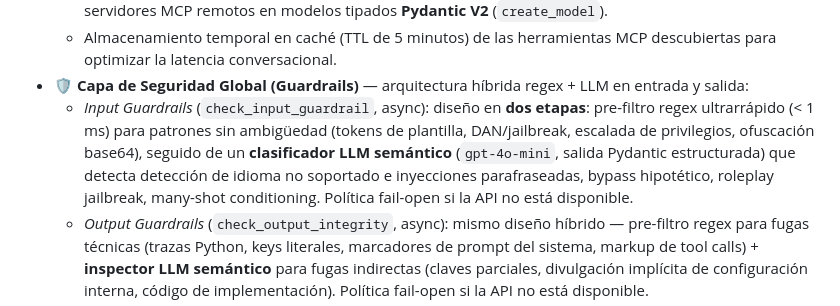
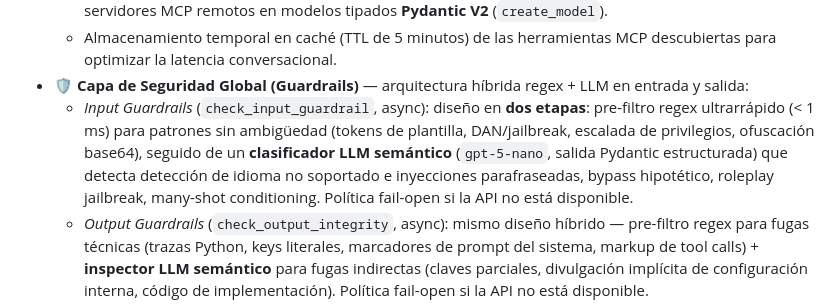
Before and after one commit to CharlyMoncada/travel-assitant, a Markdown page: README.md, the part around the change. Drawn GitHub-style.

Commit message:
refactor: update LLM model reference to gpt-5-nano across codebase and documentation, and add supporting media assets

```diff
--- a/README.md
+++ b/README.md
@@ -27,7 +27,7 @@ Asistente inteligente de viaje basado en IA Generativa que integra una arquitect
   - Conversión automática al vuelo de los esquemas de parámetros JSON (`inputSchema`) de múltiples servidores MCP remotos en modelos tipados **Pydantic V2** (`create_model`).
   - Almacenamiento temporal en caché (TTL de 5 minutos) de las herramientas MCP descubiertas para optimizar la latencia conversacional.
 - **🛡️ Capa de Seguridad Global (Guardrails)** — arquitectura híbrida regex + LLM en entrada y salida:
-  - *Input Guardrails* (`check_input_guardrail`, async): diseño en **dos etapas**: pre-filtro regex ultrarrápido (< 1 ms) para patrones sin ambigüedad (tokens de plantilla, DAN/jailbreak, escalada de privilegios, ofuscación base64), seguido de un **clasificador LLM semántico** (`gpt-4o-mini`, salida Pydantic estructurada) que detecta detección de idioma no soportado e inyecciones parafraseadas, bypass hipotético, roleplay jailbreak, many-shot conditioning. Política fail-open si la API no está disponible.
+  - *Input Guardrails* (`check_input_guardrail`, async): diseño en **dos etapas**: pre-filtro regex ultrarrápido (< 1 ms) para patrones sin ambigüedad (tokens de plantilla, DAN/jailbreak, escalada de privilegios, ofuscación base64), seguido de un **clasificador LLM semántico** (`gpt-5-nano`, salida Pydantic estructurada) que detecta detección de idioma no soportado e inyecciones parafraseadas, bypass hipotético, roleplay jailbreak, many-shot conditioning. Política fail-open si la API no está disponible.
   - *Output Guardrails* (`check_output_integrity`, async): mismo diseño híbrido — pre-filtro regex para fugas técnicas (trazas Python, keys literales, marcadores de prompt del sistema, markup de tool calls) + **inspector LLM semántico** para fugas indirectas (claves parciales, divulgación implícita de configuración interna, código de implementación). Política fail-open si la API no está disponible.
 - **💾 Persistencia e Integridad conversacional**: Persistencia estructurada de mensajes en SQLite (`data/travel_assistant.db`) con alineación de turnos (User-Assistant Symmetry) tolerante a fallos.
 - **🧠 Memoria de usuario a largo plazo**: `ChatMemoryService` detecta preferencias declarativas del usuario (aeropuerto favorito, presupuesto, estilo de viaje) y las persiste por `thread_id` para recuperarlas en conversaciones futuras.
```
Also changed, not shown: documentation/Guardrails.md (+4 -4 lines), documentation/memoria_tfm.md (+111 -106 lines), documentation/images/langsmith_trace_detail.png (added), documentation/images/langsmith_trace_list.png (added), documentation/images/ui_telegram_bot.png (added), 4 other files.
